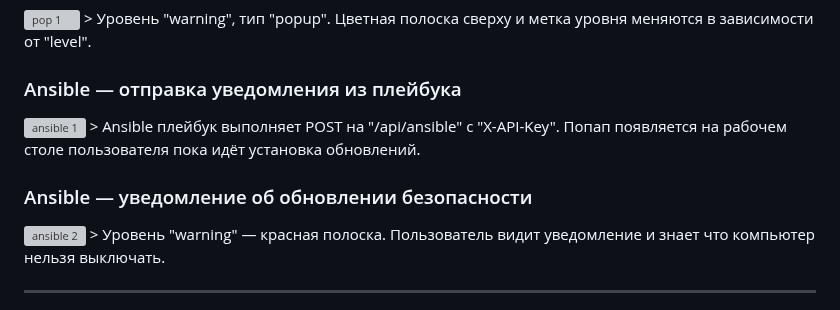
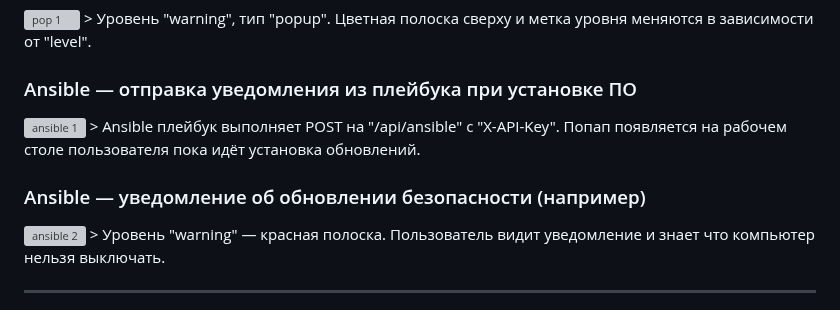
Before and after one commit to PapaBorscht/Notify, a Markdown page: README.md, the part around the change. Rendered like a GitHub page; grey boxes are pictures that could not be loaded.

```diff
--- a/README.md
+++ b/README.md
@@ -71,11 +71,11 @@ sudo bash install-agent.sh
 <img src="https://allwebs.ru/images/2026/06/03/768471f503d8101babb8c1c97811dc72.png" alt="pop 1" border="0">
 > Уровень "warning", тип "popup". Цветная полоска сверху и метка уровня меняются в зависимости от "level".
 
-### Ansible — отправка уведомления из плейбука
+### Ansible — отправка уведомления из плейбука при установке ПО
 <img src="https://allwebs.ru/images/2026/06/03/1519c50b2015e02ffa61f3aae58b979e.png" alt="ansible 1" border="0">
 > Ansible плейбук выполняет POST на "/api/ansible" с "X-API-Key". Попап появляется на рабочем столе пользователя пока идёт установка обновлений.
 
-### Ansible — уведомление об обновлении безопасности
+### Ansible — уведомление об обновлении безопасности (например)
 <img src="https://allwebs.ru/images/2026/06/03/f15fd414909831f500f2e9bbac6470aa.png" alt="ansible 2" border="0">
 > Уровень "warning" — красная полоска. Пользователь видит уведомление и знает что компьютер нельзя выключать.
 
```
